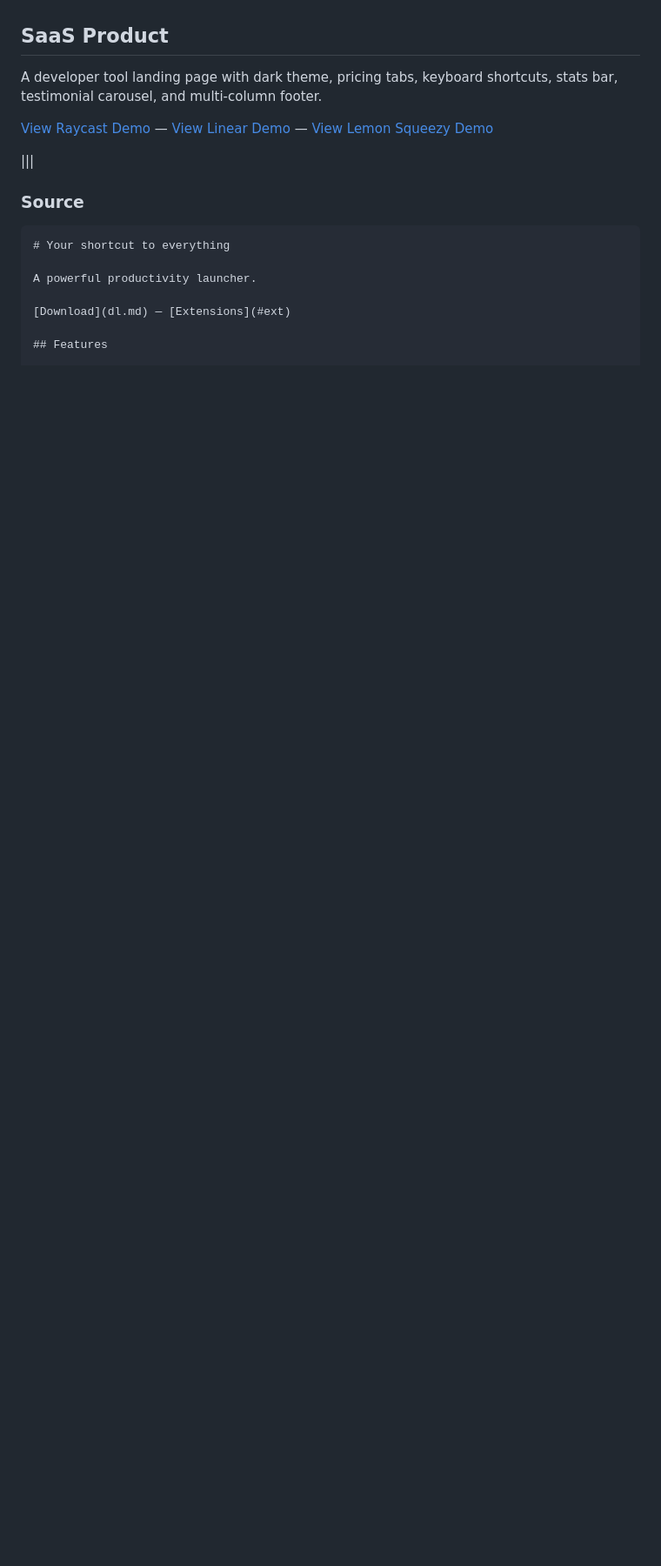
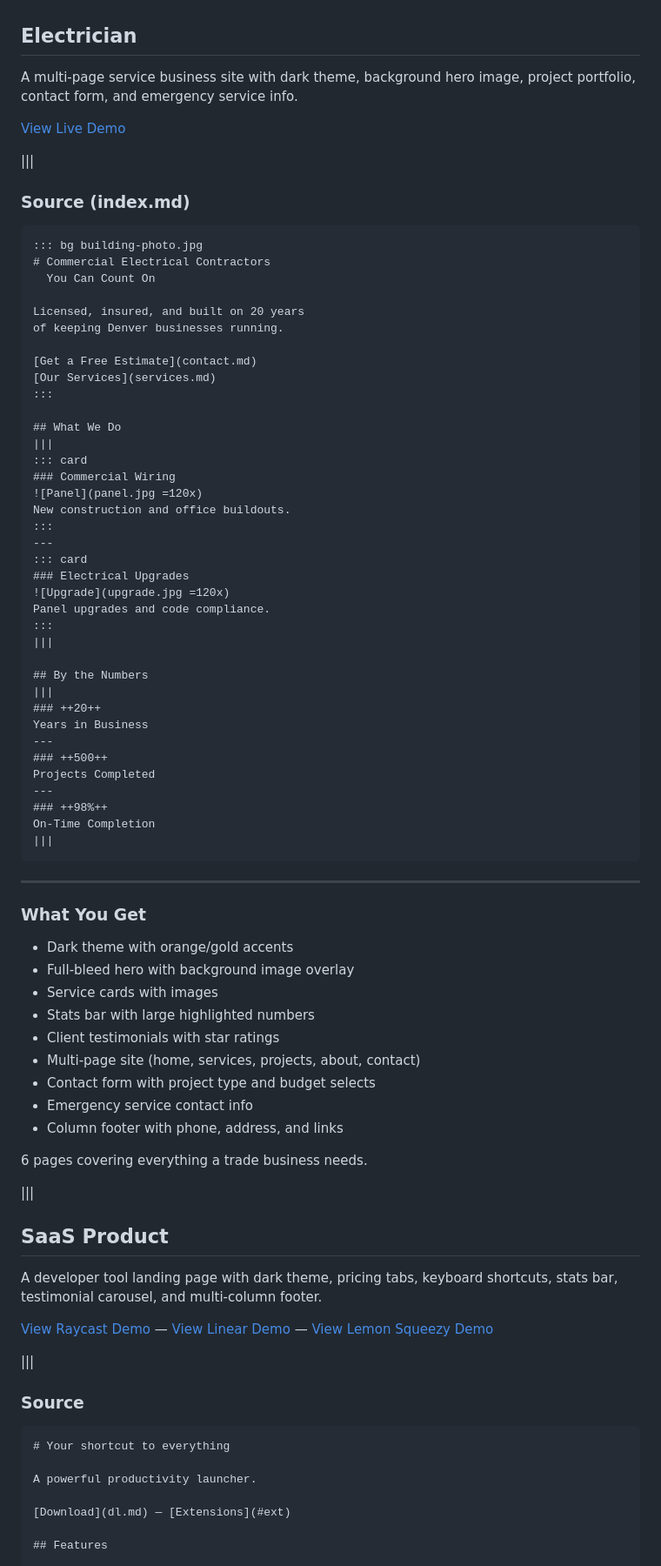
Before and after one commit to lightningkite/kitepages, a Markdown page: sites/supermarkdown/examples.md, the part around one of its changes. Shown at 87% size. Drawn GitHub-style; blank space fills up the shorter version.

Commit message:
Add Lightning Kite and Electrician to examples page
Co-Authored-By: Claude Opus 4.6 (1M context) <noreply@anthropic.com>

````diff
--- a/sites/supermarkdown/examples.md
+++ b/sites/supermarkdown/examples.md
@@ -280,3 +353,71 @@ Everything a service business needs, editable by the business owner.
+## Electrician
+
+A multi-page service business site with dark theme, background hero image, project portfolio, contact form, and emergency service info.
+
+[View Live Demo](demos/electrician/)
+
+|||
+
+### Source (index.md)
+
+```
+::: bg building-photo.jpg
+# Commercial Electrical Contractors
+  You Can Count On
+
+Licensed, insured, and built on 20 years
+of keeping Denver businesses running.
+
+[Get a Free Estimate](contact.md)
+[Our Services](services.md)
+:::
+
+## What We Do
+|||
+::: card
+### Commercial Wiring
+![Panel](panel.jpg =120x)
+New construction and office buildouts.
+:::
+---
+::: card
+### Electrical Upgrades
+![Upgrade](upgrade.jpg =120x)
+Panel upgrades and code compliance.
+:::
+|||
+
+## By the Numbers
+|||
+### ++20++
+Years in Business
+---
+### ++500++
+Projects Completed
+---
+### ++98%++
+On-Time Completion
+|||
+```
+
+---
+
+### What You Get
+
+- Dark theme with orange/gold accents
+- Full-bleed hero with background image overlay
+- Service cards with images
+- Stats bar with large highlighted numbers
+- Client testimonials with star ratings
+- Multi-page site (home, services, projects, about, contact)
+- Contact form with project type and budget selects
+- Emergency service contact info
+- Column footer with phone, address, and links
+
+6 pages covering everything a trade business needs.
+
+|||
+
 ## SaaS Product
 
 A developer tool landing page with dark theme, pricing tabs, keyboard shortcuts, stats bar, testimonial carousel, and multi-column footer.
````
Also changed, not shown: other parts of sites/supermarkdown/examples.md (+73 -0 lines).
